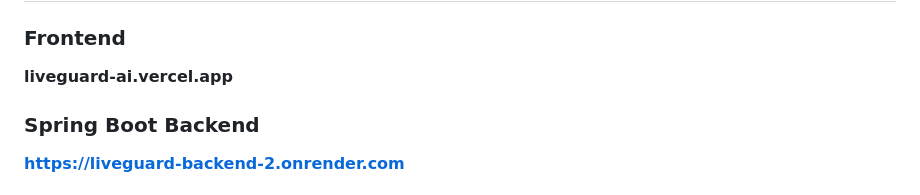
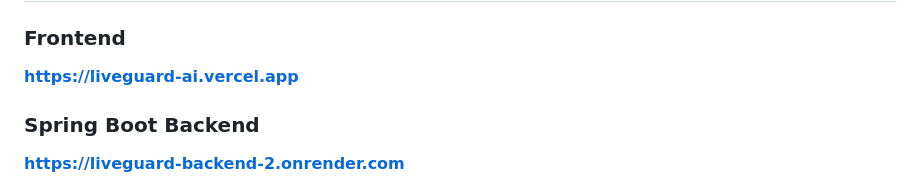
Before and after one commit to Yuvii77/liveguard-ai, a Markdown page: README.md, the part around the change. Drawn GitHub-style.

Commit message:
Improve project README

```diff
--- a/README.md
+++ b/README.md
@@ -25,7 +25,7 @@ The platform performs multiple layers of verification to help users assess the a
 
 ### Frontend
 
-**liveguard-ai.vercel.app**
+**https://liveguard-ai.vercel.app**
 
 ### Spring Boot Backend
 
```
